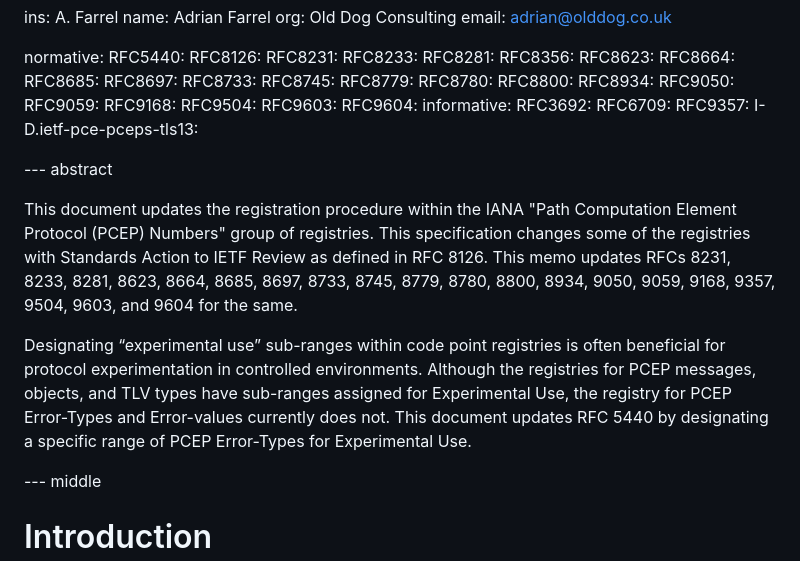
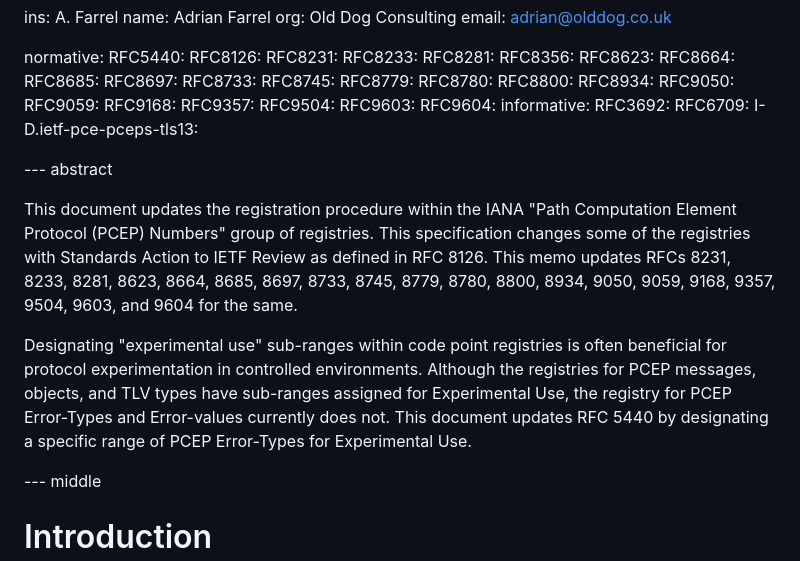
Before and after one commit to ietf-wg-pce/draft-ietf-pce-iana-update, a Markdown page: draft-ietf-pce-iana-update.md, the part around the change printed below. Rendered like a GitHub page.

```diff
--- a/draft-ietf-pce-iana-update.md
+++ b/draft-ietf-pce-iana-update.md
@@ -46,13 +46,13 @@ normative:
   RFC9050:
   RFC9059:
   RFC9168:
+  RFC9357:
   RFC9504:
   RFC9603:
   RFC9604:
 informative:
   RFC3692:
   RFC6709:
-  RFC9357:
   I-D.ietf-pce-pceps-tls13:
 
 
@@ -60,7 +60,7 @@ informative:
 
 This document updates the registration procedure within the IANA "Path Computation Element Protocol (PCEP) Numbers" group of registries. This specification changes some of the registries with Standards Action to IETF Review as defined in RFC 8126.  This memo updates RFCs 8231, 8233, 8281, 8623, 8664, 8685, 8697, 8733, 8745, 8779, 8780, 8800, 8934, 9050, 9059, 9168, 9357, 9504, 9603, and 9604 for the same.
 
-Designating “experimental use” sub-ranges within code point registries is often beneficial for protocol experimentation in controlled environments. Although the registries for PCEP messages, objects, and TLV types have sub-ranges assigned for Experimental Use, the registry for PCEP Error-Types and Error-values currently does not. This document updates RFC 5440 by designating a specific range of PCEP Error-Types for Experimental Use.
+Designating "experimental use" sub-ranges within code point registries is often beneficial for protocol experimentation in controlled environments. Although the registries for PCEP messages, objects, and TLV types have sub-ranges assigned for Experimental Use, the registry for PCEP Error-Types and Error-values currently does not. This document updates RFC 5440 by designating a specific range of PCEP Error-Types for Experimental Use.
 
 
 --- middle
```
Also changed, not shown: other parts of draft-ietf-pce-iana-update.md (+3 -3 lines).
